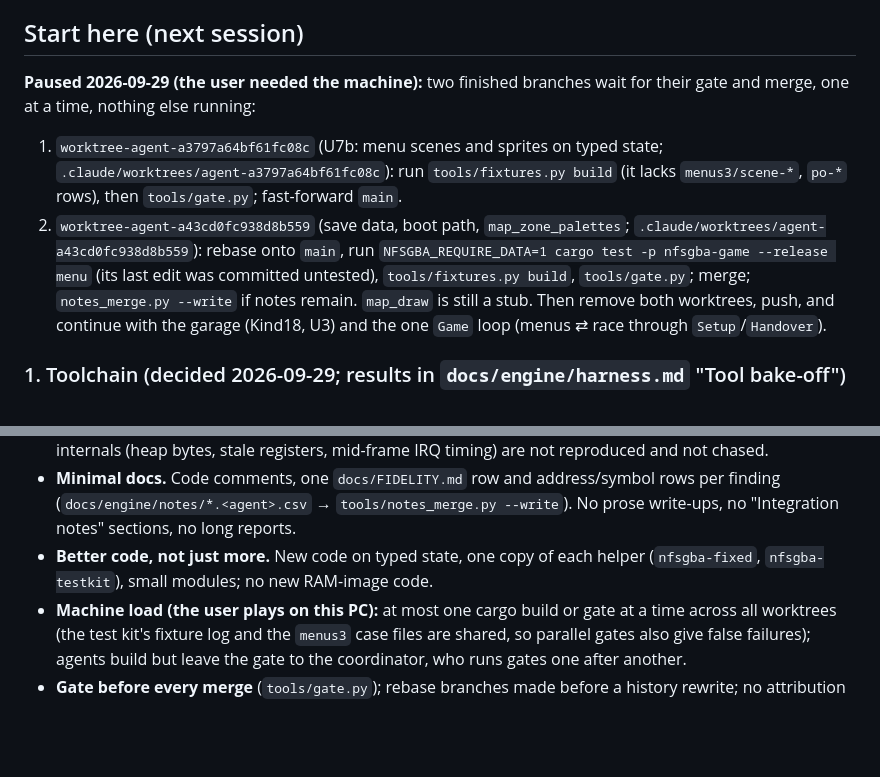
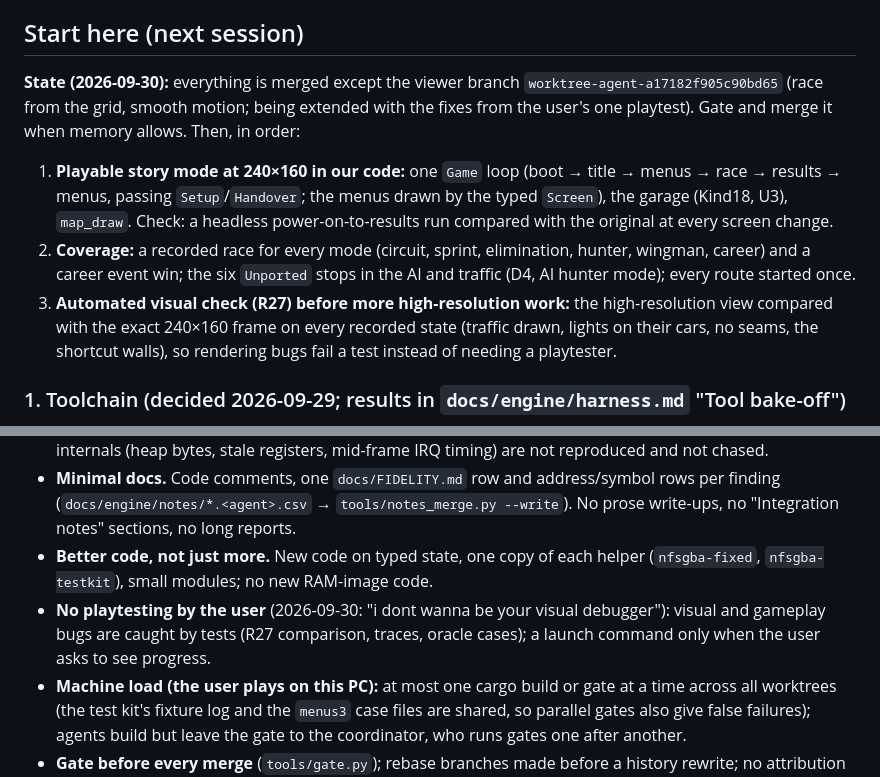
Before and after one commit to mtailordev/nfs-gba, a Markdown page: PROGRESS.md, 2 parts joined by grey strips. Drawn GitHub-style; blank space fills up the shorter version.

Commit message:
Progress: the order to a playable story mode; no playtesting by the user, automated visual checks

```diff
--- a/PROGRESS.md
+++ b/PROGRESS.md
@@ -35,10 +35,10 @@ What exists and is exact (details and evidence in `docs/FIDELITY.md` "Closed"):
 
 ## Start here (next session)
 
-**Paused 2026-09-29 (the user needed the machine):** two finished branches wait for their gate and merge, one at a time, nothing else running:
-1. `worktree-agent-a3797a64bf61fc08c` (U7b: menu scenes and sprites on typed state; `.claude/worktrees/agent-a3797a64bf61fc08c`): run `tools/fixtures.py build` (it lacks `menus3/scene-*`, `po-*` rows), then `tools/gate.py`; fast-forward `main`.
-2. `worktree-agent-a43cd0fc938d8b559` (save data, boot path, `map_zone_palettes`; `.claude/worktrees/agent-a43cd0fc938d8b559`): rebase onto `main`, run `NFSGBA_REQUIRE_DATA=1 cargo test -p nfsgba-game --release menu` (its last edit was committed untested), `tools/fixtures.py build`, `tools/gate.py`; merge; `notes_merge.py --write` if notes remain. `map_draw` is still a stub.
-Then remove both worktrees, push, and continue with the garage (Kind18, U3) and the one `Game` loop (menus ⇄ race through `Setup`/`Handover`).
+**State (2026-09-30):** everything is merged except the viewer branch `worktree-agent-a17182f905c90bd65` (race from the grid, smooth motion; being extended with the fixes from the user's one playtest). Gate and merge it when memory allows. Then, in order:
+1. **Playable story mode at 240×160 in our code:** one `Game` loop (boot → title → menus → race → results → menus, passing `Setup`/`Handover`; the menus drawn by the typed `Screen`), the garage (Kind18, U3), `map_draw`. Check: a headless power-on-to-results run compared with the original at every screen change.
+2. **Coverage:** a recorded race for every mode (circuit, sprint, elimination, hunter, wingman, career) and a career event win; the six `Unported` stops in the AI and traffic (D4, AI hunter mode); every route started once.
+3. **Automated visual check (R27) before more high-resolution work:** the high-resolution view compared with the exact 240×160 frame on every recorded state (traffic drawn, lights on their cars, no seams, the shortcut walls), so rendering bugs fail a test instead of needing a playtester.
 
 ### 1. Toolchain (decided 2026-09-29; results in `docs/engine/harness.md` "Tool bake-off")
 
@@ -82,6 +82,7 @@ Rules:
 - **Exact where it is observable** (the contract in `docs/DECISIONS.md`): gameplay state, rules, AI, physics, audio, save data, the 240×160 frame. Traces are compared on typed gameplay state, not raw RAM. Invisible internals (heap bytes, stale registers, mid-frame IRQ timing) are not reproduced and not chased.
 - **Minimal docs.** Code comments, one `docs/FIDELITY.md` row and address/symbol rows per finding (`docs/engine/notes/*.<agent>.csv` → `tools/notes_merge.py --write`). No prose write-ups, no "Integration notes" sections, no long reports.
 - **Better code, not just more.** New code on typed state, one copy of each helper (`nfsgba-fixed`, `nfsgba-testkit`), small modules; no new RAM-image code.
+- **No playtesting by the user** (2026-09-30: "i dont wanna be your visual debugger"): visual and gameplay bugs are caught by tests (R27 comparison, traces, oracle cases); a launch command only when the user asks to see progress.
 - **Machine load (the user plays on this PC):** at most one cargo build or gate at a time across all worktrees (the test kit's fixture log and the `menus3` case files are shared, so parallel gates also give false failures); agents build but leave the gate to the coordinator, who runs gates one after another.
 - **Gate before every merge** (`tools/gate.py`); rebase branches made before a history rewrite; no attribution trailers in commits; each worktree builds into its own `target/` (never a shared `CARGO_TARGET_DIR`: cargo then reuses another worktree's build of a crate and tests the wrong code) and is removed after merging; an emulator session is stopped by its own PID.
 
```
